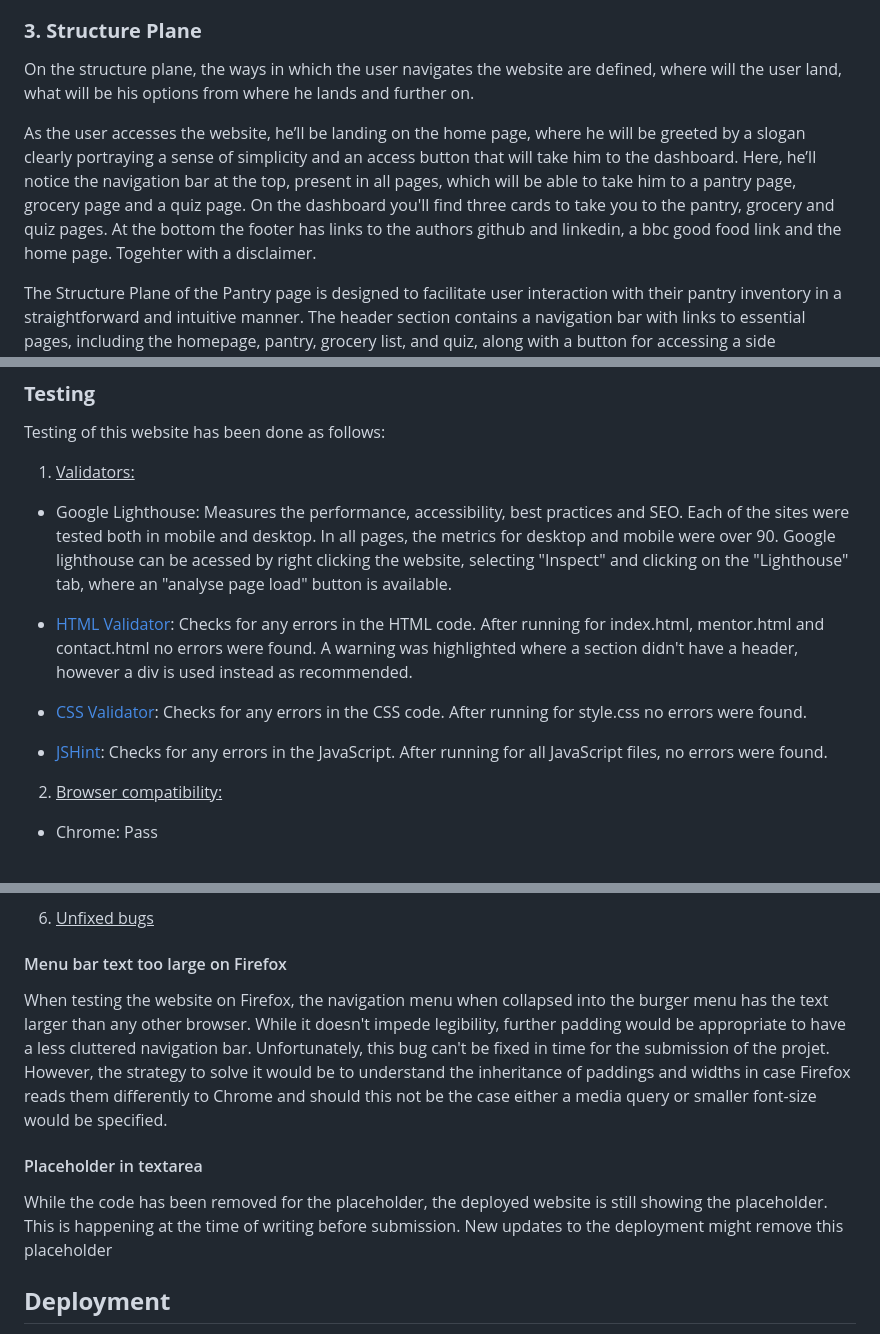
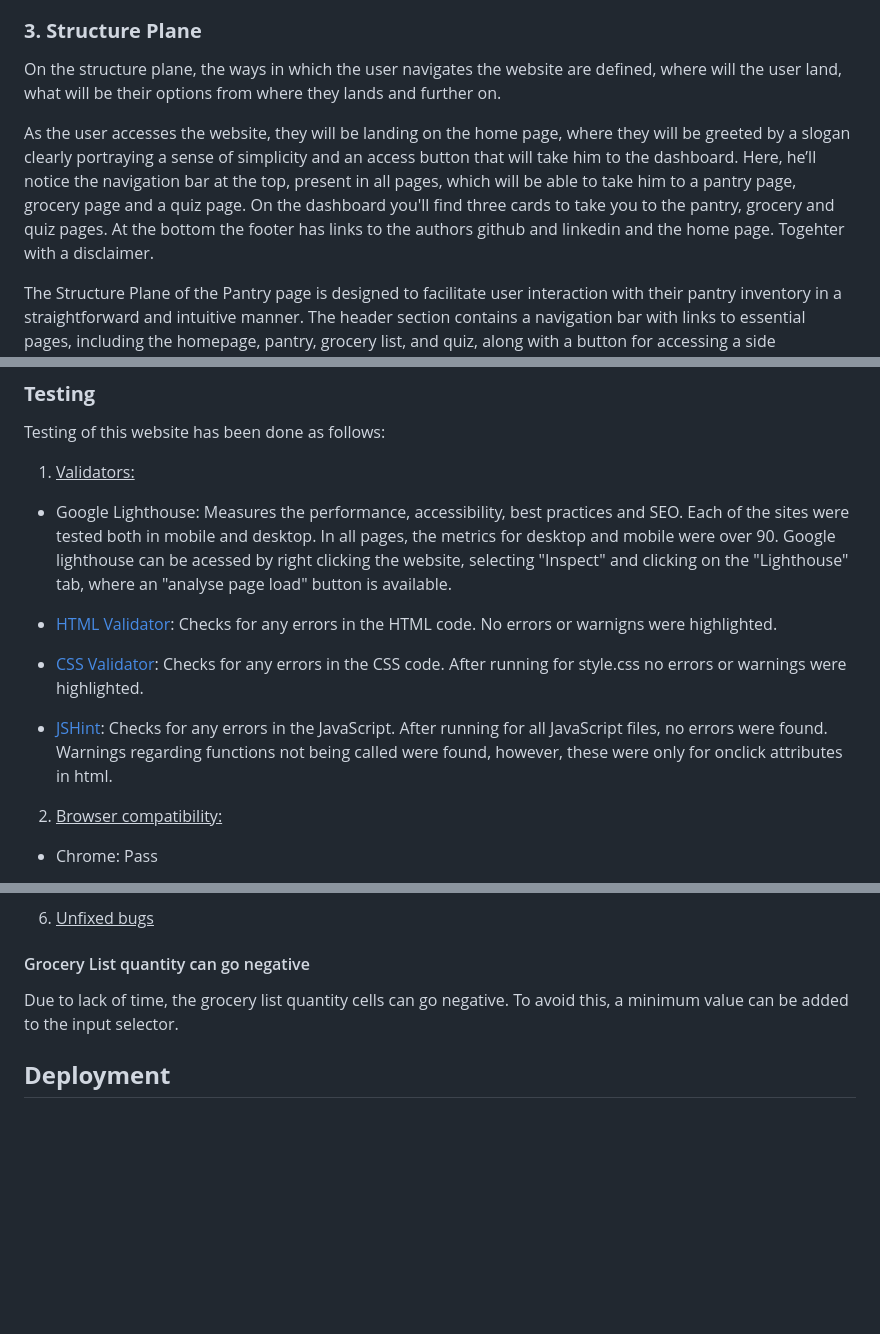
Before and after one commit to RodriVazquezAsenjo/PP2-Gro-list, a Markdown page: README.md, 3 parts joined by grey strips. Rendered like a GitHub page; blank space fills up the shorter version.

```diff
--- a/README.md
+++ b/README.md
@@ -74,15 +74,15 @@ The fourth page will be a quiz testing your knowledge on diets.
 ### **3. Structure Plane**
 
 On the structure plane, the ways in which the user navigates the website
-are defined, where will the user land, what will be his options from
-where he lands and further on.
+are defined, where will the user land, what will be their options from
+where they lands and further on.
 
-As the user accesses the website, he’ll be landing on the home page,
-where he will be greeted by a slogan clearly portraying a sense of
+As the user accesses the website, they will be landing on the home page,
+where they will be greeted by a slogan clearly portraying a sense of
 simplicity and an access button that will take him to the dashboard. Here, he’ll notice the navigation bar at the
 top, present in all pages, which will be able to take him to a pantry
 page, grocery page and a quiz page. On the dashboard you'll find three cards to take you to the pantry, grocery and quiz pages.
-At the bottom the footer has links to the authors github and linkedin, a bbc good food link and the home page. Togehter with a disclaimer.
+At the bottom the footer has links to the authors github and linkedin and the home page. Togehter with a disclaimer.
 
 The Structure Plane of the Pantry page is designed to facilitate user interaction
 with their pantry inventory in a straightforward and intuitive manner. The header
@@ -258,11 +258,11 @@ Testing of this website has been done as follows:
 
 - Google Lighthouse: Measures the performance, accessibility, best practices and SEO. Each of the sites were tested both in mobile and desktop. In all pages, the metrics for desktop and mobile were over 90. Google lighthouse can be acessed by right clicking the website, selecting "Inspect" and clicking on the "Lighthouse" tab, where an "analyse page load" button is available.
 
-- [HTML Validator](https://validator.w3.org/): Checks for any errors in the HTML code. After running for index.html, mentor.html and contact.html no errors were found. A warning was highlighted where a section didn't have a header, however a div is used instead as recommended.
+- [HTML Validator](https://validator.w3.org/): Checks for any errors in the HTML code. No errors or warnigns were highlighted.
 
-- [CSS Validator](https://jigsaw.w3.org/css-validator/): Checks for any errors in the CSS code. After running for style.css no errors were found.
+- [CSS Validator](https://jigsaw.w3.org/css-validator/): Checks for any errors in the CSS code. After running for style.css no errors or warnings were highlighted.
 
-- [JSHint](https://jshint.com/): Checks for any errors in the JavaScript. After running for all JavaScript files, no errors were found.
+- [JSHint](https://jshint.com/): Checks for any errors in the JavaScript. After running for all JavaScript files, no errors were found. Warnings regarding functions not being called were found, however, these were only for onclick attributes in html.
 
 2.  <u>Browser compatibility:</u>
 
@@ -428,12 +428,8 @@ While the image wasn't captured, the logo on the top left of the website glitche
 
 6. <u>Unfixed bugs</u>
 
-#### Menu bar text too large on Firefox
-When testing the website on Firefox, the navigation menu when collapsed into the burger menu has the text larger than any other browser. While it doesn't impede legibility, further padding would be appropriate to have a less cluttered navigation bar. Unfortunately, this bug can't be fixed in time for the submission of the projet. However, the strategy to solve it would be to understand the inheritance of paddings and widths in case Firefox reads them differently to Chrome and should this not be the case either a media query or smaller font-size would be specified.
-
-#### Placeholder in textarea
-While the code has been removed for the placeholder, the deployed website is still showing the placeholder. This is happening at the time of writing before submission. New updates to the deployment might remove this placeholder
-
+#### Grocery List quantity can go negative
+Due to lack of time, the grocery list quantity cells can go negative. To avoid this, a minimum value can be added to the input selector.
 
 ## **Deployment**
 
```
Also changed, not shown: other parts of README.md (+10 -5 lines).
